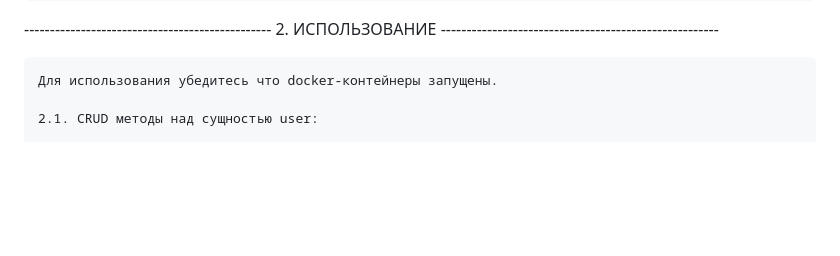
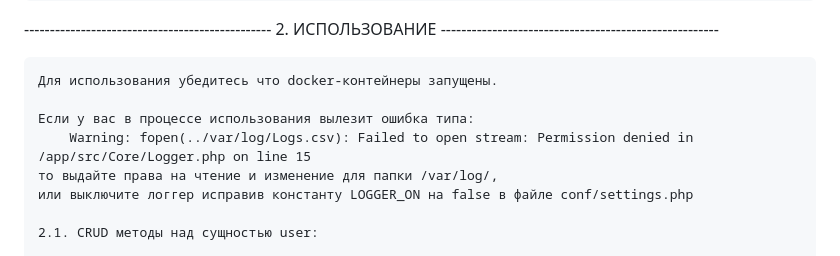
Before and after one commit to V-2-Ballistic-rocket/store, a Markdown page: README.md, the part around the change. GitHub-like rendering; blank space fills up the shorter version.

```diff
--- a/README.md
+++ b/README.md
@@ -38,6 +38,11 @@
 ------------------------------------------------ 2. ИСПОЛЬЗОВАНИЕ ------------------------------------------------------
 
     Для использования убедитесь что docker-контейнеры запущены.
+
+    Если у вас в процессе использования вылезит ошибка типа:
+        Warning: fopen(../var/log/Logs.csv): Failed to open stream: Permission denied in /app/src/Core/Logger.php on line 15
+    то выдайте права на чтение и изменение для папки /var/log/,
+    или выключите логгер исправив константу LOGGER_ON на false в файле conf/settings.php
 
     2.1. CRUD методы над сущностью user:
 
```
